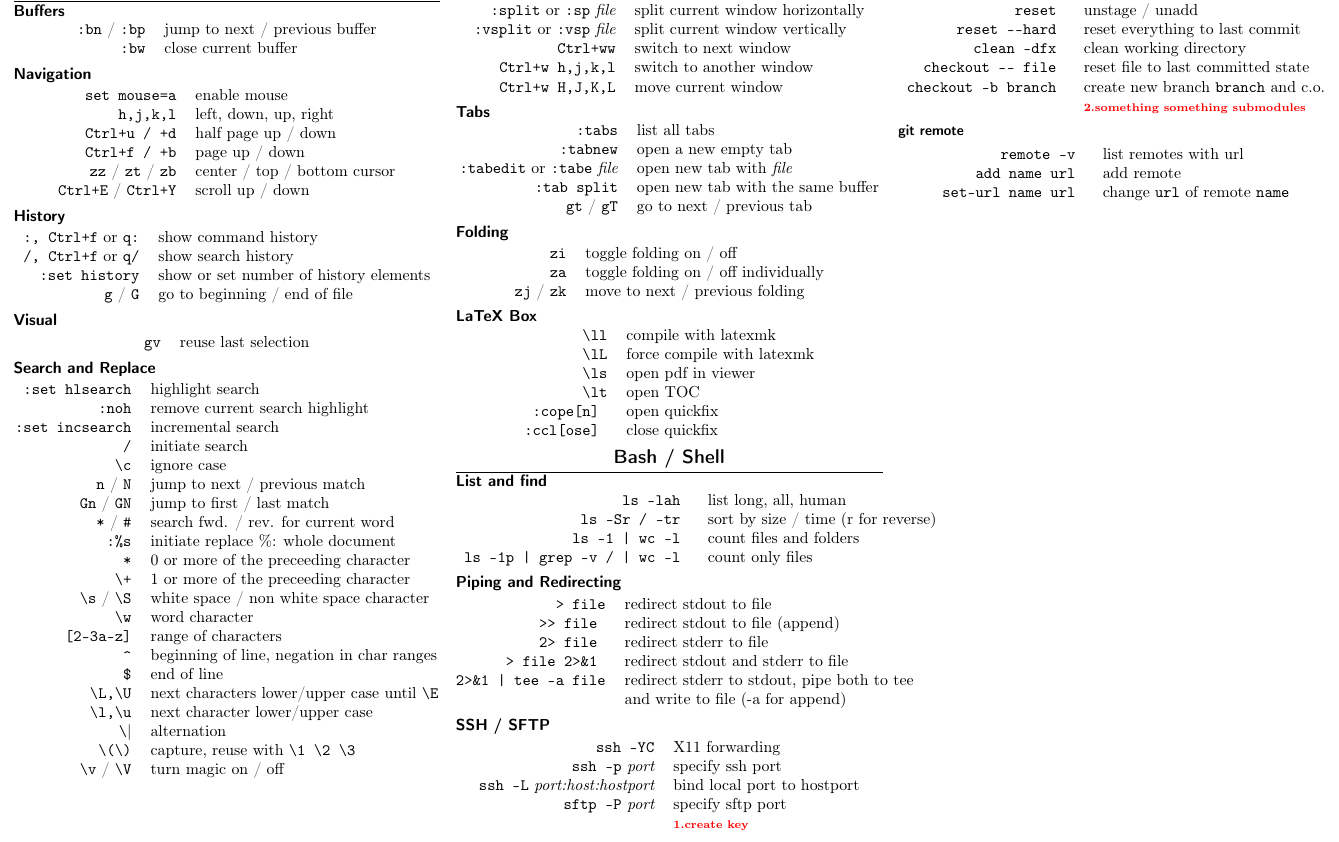
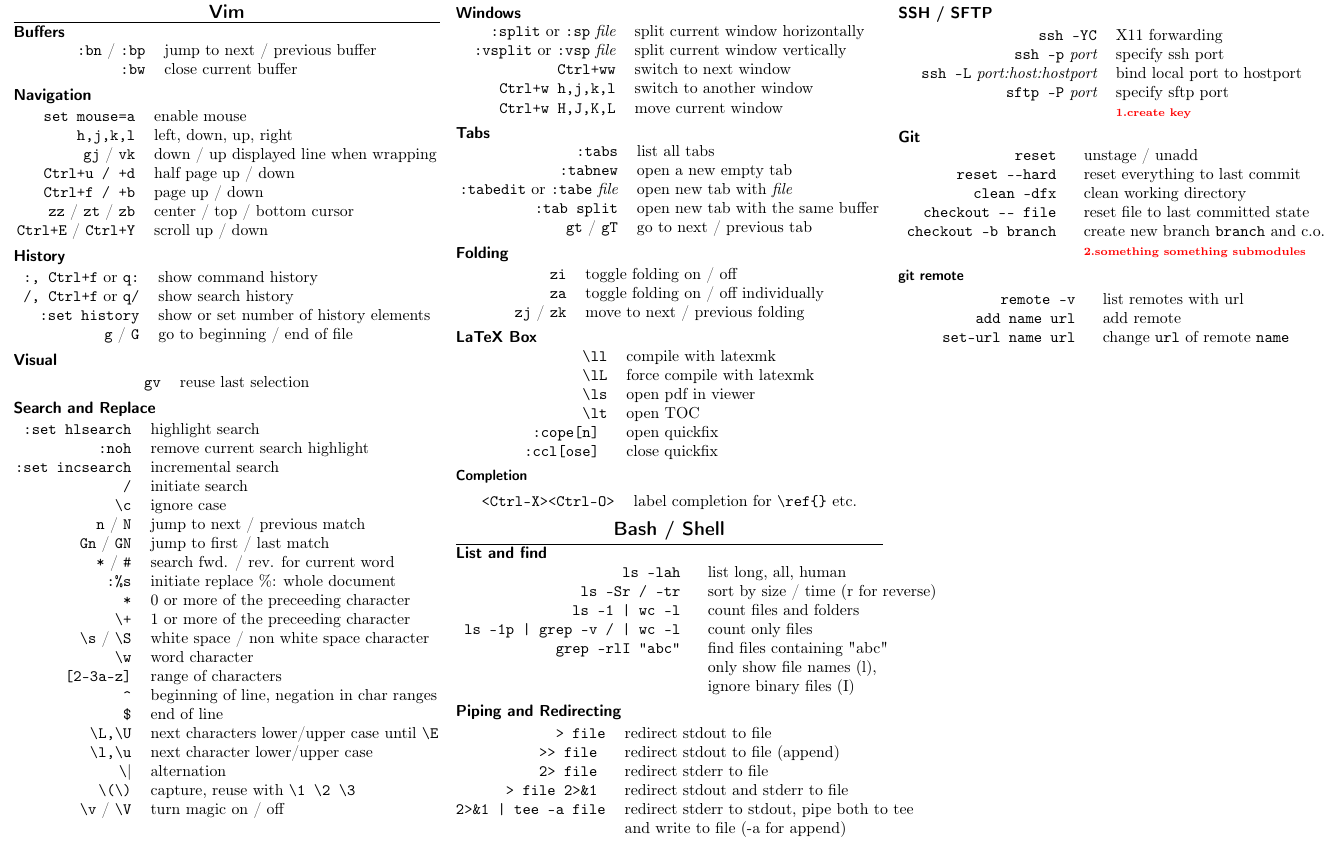
Before and after one commit to unruhschuh/cheatsheets, a LaTeX document (essential/essential.tex): part of the page, cut so that both start at the same text. Compiled offline with pdfLaTeX.

Commit message:
small change

```diff
--- a/essential/essential.tex
+++ b/essential/essential.tex
@@ -33,6 +33,7 @@
 \begin{tabular}{@{}rl@{}}
     \verb|set mouse=a| & enable mouse \\
     \verb|h,j,k,l|     & left, down, up, right \\
+    \verb|gj| / \verb|vk| & down / up displayed line when wrapping \\
     \verb|Ctrl+u / +d| & half page up / down \\
     \verb|Ctrl+f / +b| & page up / down \\
     \verb|zz| / \verb|zt| / \verb|zb| & center / top / bottom cursor \\
@@ -111,6 +112,10 @@
     \verb|:cope[n] | & open quickfix \\
     \verb|:ccl[ose] | & close quickfix
 \end{tabular}
+\subsubsection{Completion}
+\begin{tabular}{@{}rl@{}}
+    \verb|<Ctrl-X><Ctrl-O>| & label completion for \verb|\ref{}| etc.
+\end{tabular}
 %\vfill\null
 %\columnbreak
 
@@ -121,7 +126,10 @@
     \verb| ls -lah | & list long, all, human \\
     \verb| ls -Sr / -tr | & sort by size / time (r for reverse) \\
     \verb= ls -1 | wc -l = & count files and folders \\
-    \verb= ls -1p | grep -v / | wc -l = & count only files
+    \verb= ls -1p | grep -v / | wc -l = & count only files \\
+    \verb| grep -rlI "abc" | & find files containing "abc" \\
+    & only show file names (l), \\
+    & ignore binary files (I)
 \end{tabular}
 \subsection{Piping and Redirecting}
 \begin{tabular}{@{}rl@{}}
```
Also changed, not shown: essential/essential.pdf.
